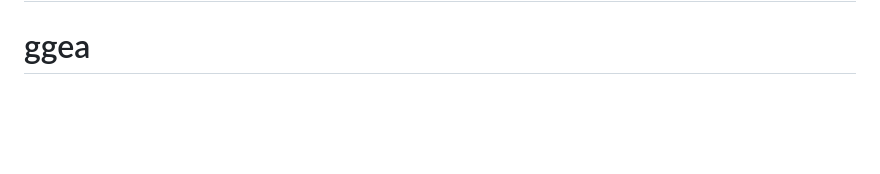
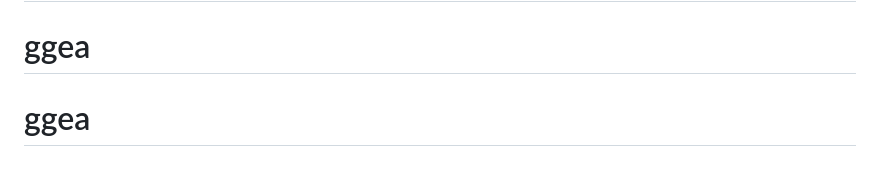
Before and after one commit to NewerKey/ggea, a Markdown page: README.md, the part around the change. Rendered like a GitHub page; blank space fills up the shorter version.

```diff
--- a/README.md
+++ b/README.md
@@ -145,3 +145,4 @@ Follow these steps to resolve this issue:
 Now you can go to the above URLs to find our application's page!
 # ggea
 # ggea
+# ggea
```
